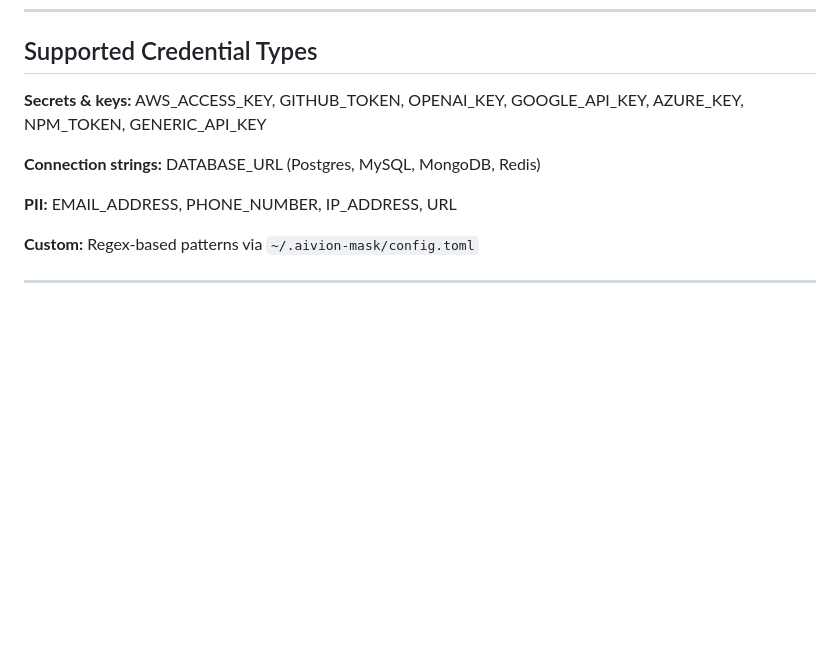
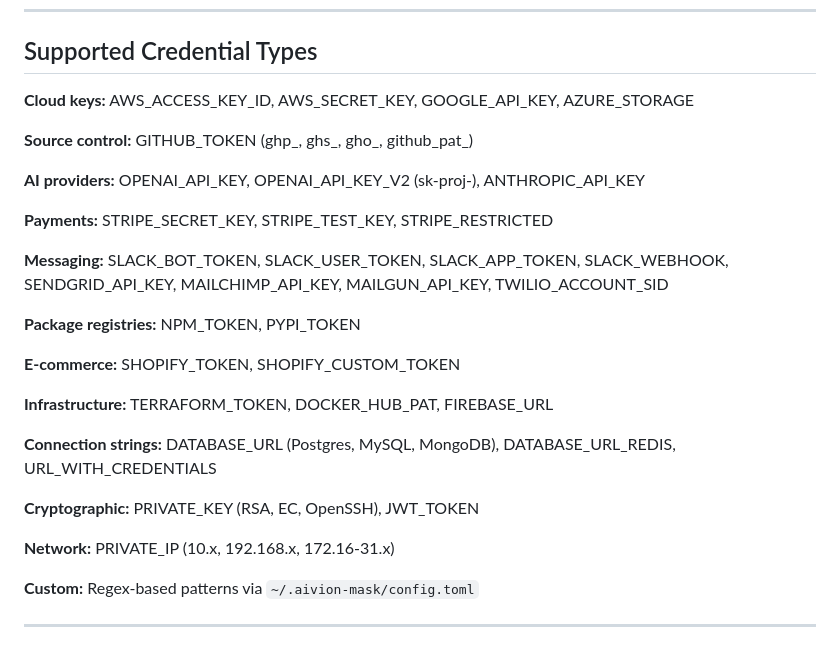
Before and after one commit to raianul/aivion-mask, a Markdown page: README.md, the part around the change. Drawn GitHub-style; blank space fills up the shorter version.

Commit message:
docs: expand credential types list to match masker.py exactly
Co-Authored-By: Claude Sonnet 4.6 <noreply@anthropic.com>

```diff
--- a/README.md
+++ b/README.md
@@ -97,11 +97,27 @@ Both OAuth (subscription) and API key auth pass through unchanged. The proxy nev
 
 ## Supported Credential Types
 
-**Secrets & keys:** AWS_ACCESS_KEY, GITHUB_TOKEN, OPENAI_KEY, GOOGLE_API_KEY, AZURE_KEY, NPM_TOKEN, GENERIC_API_KEY
+**Cloud keys:** AWS_ACCESS_KEY_ID, AWS_SECRET_KEY, GOOGLE_API_KEY, AZURE_STORAGE
 
-**Connection strings:** DATABASE_URL (Postgres, MySQL, MongoDB, Redis)
+**Source control:** GITHUB_TOKEN (ghp_, ghs_, gho_, github_pat_)
 
-**PII:** EMAIL_ADDRESS, PHONE_NUMBER, IP_ADDRESS, URL
+**AI providers:** OPENAI_API_KEY, OPENAI_API_KEY_V2 (sk-proj-), ANTHROPIC_API_KEY
+
+**Payments:** STRIPE_SECRET_KEY, STRIPE_TEST_KEY, STRIPE_RESTRICTED
+
+**Messaging:** SLACK_BOT_TOKEN, SLACK_USER_TOKEN, SLACK_APP_TOKEN, SLACK_WEBHOOK, SENDGRID_API_KEY, MAILCHIMP_API_KEY, MAILGUN_API_KEY, TWILIO_ACCOUNT_SID
+
+**Package registries:** NPM_TOKEN, PYPI_TOKEN
+
+**E-commerce:** SHOPIFY_TOKEN, SHOPIFY_CUSTOM_TOKEN
+
+**Infrastructure:** TERRAFORM_TOKEN, DOCKER_HUB_PAT, FIREBASE_URL
+
+**Connection strings:** DATABASE_URL (Postgres, MySQL, MongoDB), DATABASE_URL_REDIS, URL_WITH_CREDENTIALS
+
+**Cryptographic:** PRIVATE_KEY (RSA, EC, OpenSSH), JWT_TOKEN
+
+**Network:** PRIVATE_IP (10.x, 192.168.x, 172.16-31.x)
 
 **Custom:** Regex-based patterns via `~/.aivion-mask/config.toml`
 
```
